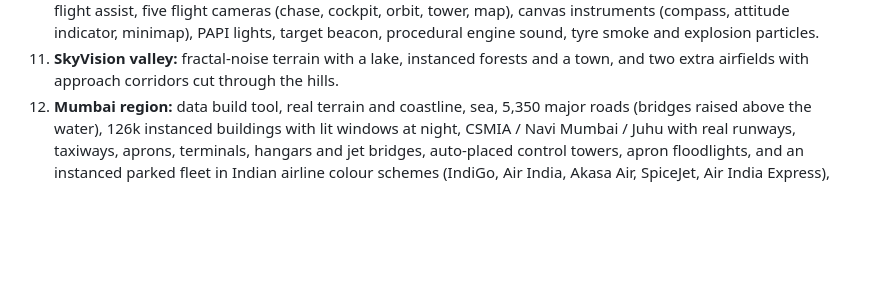
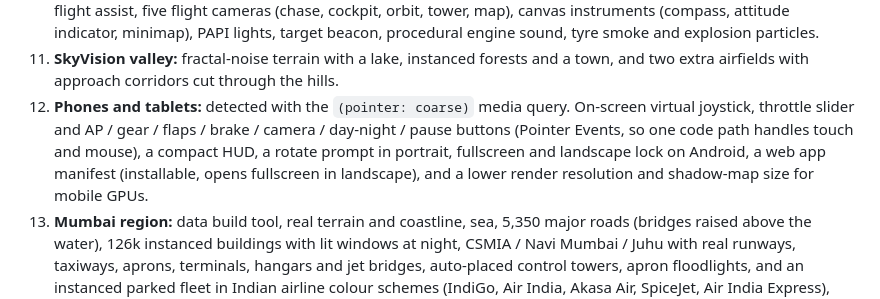
Before and after one commit to ashutoshtripathi2003/skyvision, a Markdown page: docs/Project_Report.md, the part around the change. Rendered like a GitHub page; blank space fills up the shorter version.

Commit message:
Document the mobile version in the report and viva notes
Co-Authored-By: Claude Opus 5.5 <noreply@anthropic.com>

```diff
--- a/docs/Project_Report.md
+++ b/docs/Project_Report.md
@@ -368,6 +368,11 @@ into aircraft space and merged per material, then instanced once per airline.
     PAPI lights, target beacon, procedural engine sound, tyre smoke and explosion particles.
 11. **SkyVision valley:** fractal-noise terrain with a lake, instanced forests and a town, and two extra
     airfields with approach corridors cut through the hills.
+13. **Phones and tablets:** detected with the `(pointer: coarse)` media query. On-screen virtual joystick,
+    throttle slider and AP / gear / flaps / brake / camera / day-night / pause buttons (Pointer Events, so
+    one code path handles touch and mouse), a compact HUD, a rotate prompt in portrait, fullscreen and
+    landscape lock on Android, a web app manifest (installable, opens fullscreen in landscape), and a lower
+    render resolution and shadow-map size for mobile GPUs.
 12. **Mumbai region:** data build tool, real terrain and coastline, sea, 5,350 major roads (bridges raised
     above the water), 126k instanced buildings with lit windows at night, CSMIA / Navi Mumbai / Juhu with
     real runways, taxiways, aprons, terminals, hangars and jet bridges, auto-placed control towers, apron
```
Also changed, not shown: docs/Viva_Questions.md (+7 -0 lines).
